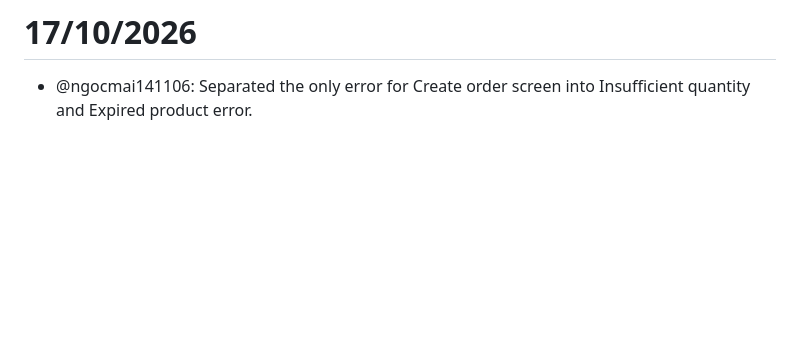
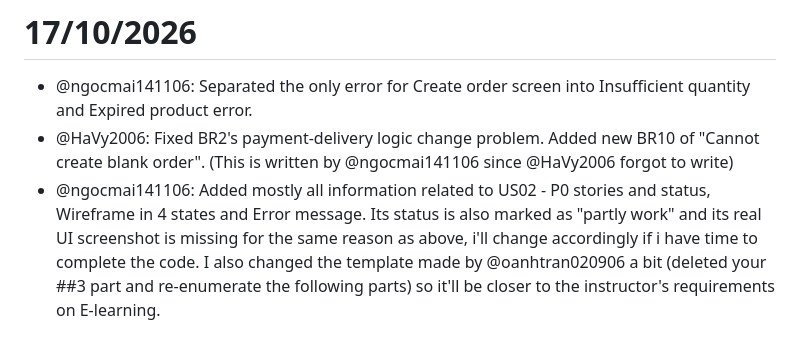
Before and after one commit to SE-FDA-NEU-AI66B/software-AI66B-G2-B4-small-shop, a Markdown page: docs/daily.md, the part around the change. Drawn GitHub-style; blank space fills up the shorter version.

```diff
--- a/docs/daily.md
+++ b/docs/daily.md
@@ -56,3 +56,5 @@
 
 # 17/10/2026
 - @ngocmai141106: Separated the only error for Create order screen into Insufficient quantity and Expired product error.
+- @HaVy2006: Fixed BR2's payment-delivery logic change problem. Added new BR10 of "Cannot create blank order". (This is written by @ngocmai141106 since @HaVy2006 forgot to write)
+- @ngocmai141106: Added mostly all information related to US02 - P0 stories and status, Wireframe in 4 states and Error message. Its status is also marked as "partly work" and its real UI screenshot is missing for the same reason as above, i'll change accordingly if i have time to complete the code. I also changed the template made by @oanhtran020906 a bit (deleted your ##3 part and re-enumerate the following parts) so it'll be closer to the instructor's requirements on E-learning.
```
Also changed, not shown: docs/ui.md (+27 -33 lines), docs/images/ui/order_check_real.png (added), docs/images/ui/order_check_wire.png (added), docs/images/ui/order_deliver_wire.png (added).
